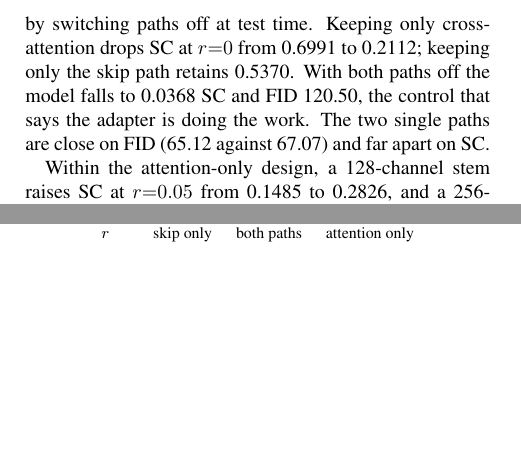
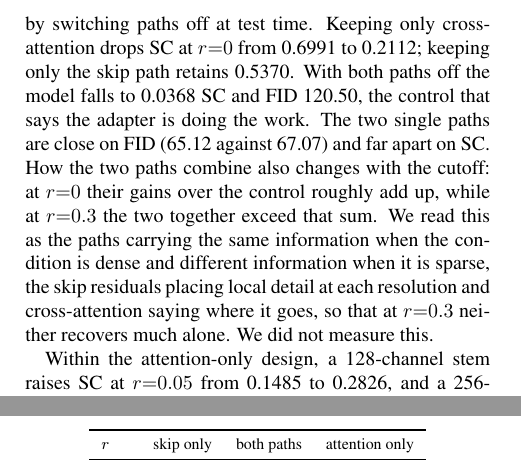
Before and after one commit to CVMILab-CUK/Frequency_Adaptation, a LaTeX document (papers/fa_en.tex, which reads papers/fa_body.inc): two parts of the columns of pages 8 and 9 of 14, joined at a grey line, cut so that both start at the same text, the shorter picture padded with empty space. Compiled offline with XeLaTeX.

Commit message:
A39 in, A12 and A14 dropped
A39 was the only one of the three optional slots with content nothing else
covers: Fig. 8's caption states that the single-path gains add up at r=0 and
fall short of the pair at r=0.3 (+0.6746 against +0.6623, then +0.1604 against
+0.2260) and never says what that means. Sec. 5.2 now gives one reading -- the
paths duplicate each other on a dense condition and complement each other on a
sparse one -- and says it is not measured.

A12 and A14 are dropped rather than written. A23 already gives the reason
shape survives, in Sec. 3, and A27 already gives the editing scenario, in Sec.
4.7; writing either again in the introduction or the conclusion would put back
the restatements T07 and T09 removed.

Co-Authored-By: Claude Opus 5 <noreply@anthropic.com>

```diff
--- a/papers/fa_body.inc
+++ b/papers/fa_body.inc
@@ -727,7 +726,13 @@ cross-attention drops SC at $r{=}0$ from \pathBothZero{} to \pathAttnOnlyZero{};
 keeping only the skip path retains \pathSkipOnlyZero{}. With both paths off the
 model falls to \pathAllOffZero{} SC and FID \pathFidAllOff{}, the control that
 says the adapter is doing the work. The two single paths are close on FID
-(\pathFidSkipOnly{} against \pathFidAttnOnly{}) and far apart on SC.
+(\pathFidSkipOnly{} against \pathFidAttnOnly{}) and far apart on SC. How the
+two paths combine also changes with the cutoff: at $r{=}0$ their gains over the
+control roughly add up, while at $r{=}0.3$ the two together exceed that sum. We
+read this as the paths carrying the same information when the condition is
+dense and different information when it is sparse, the skip residuals placing
+local detail at each resolution and cross-attention saying where it goes, so
+that at $r{=}0.3$ neither recovers much alone. We did not measure this.
 
 Within the attention-only design, a 128-channel stem raises SC at $r{=}0.05$
 from \scEaZeroFive{} to \scEcapZeroFive{}, and a 256-channel stem reaches
```
Also changed, not shown: papers/fig_paths.tex (+0 -1 lines), papers/fa_supp.pdf, papers/fa_body.inc (2 more changed lines), 1 other file.
